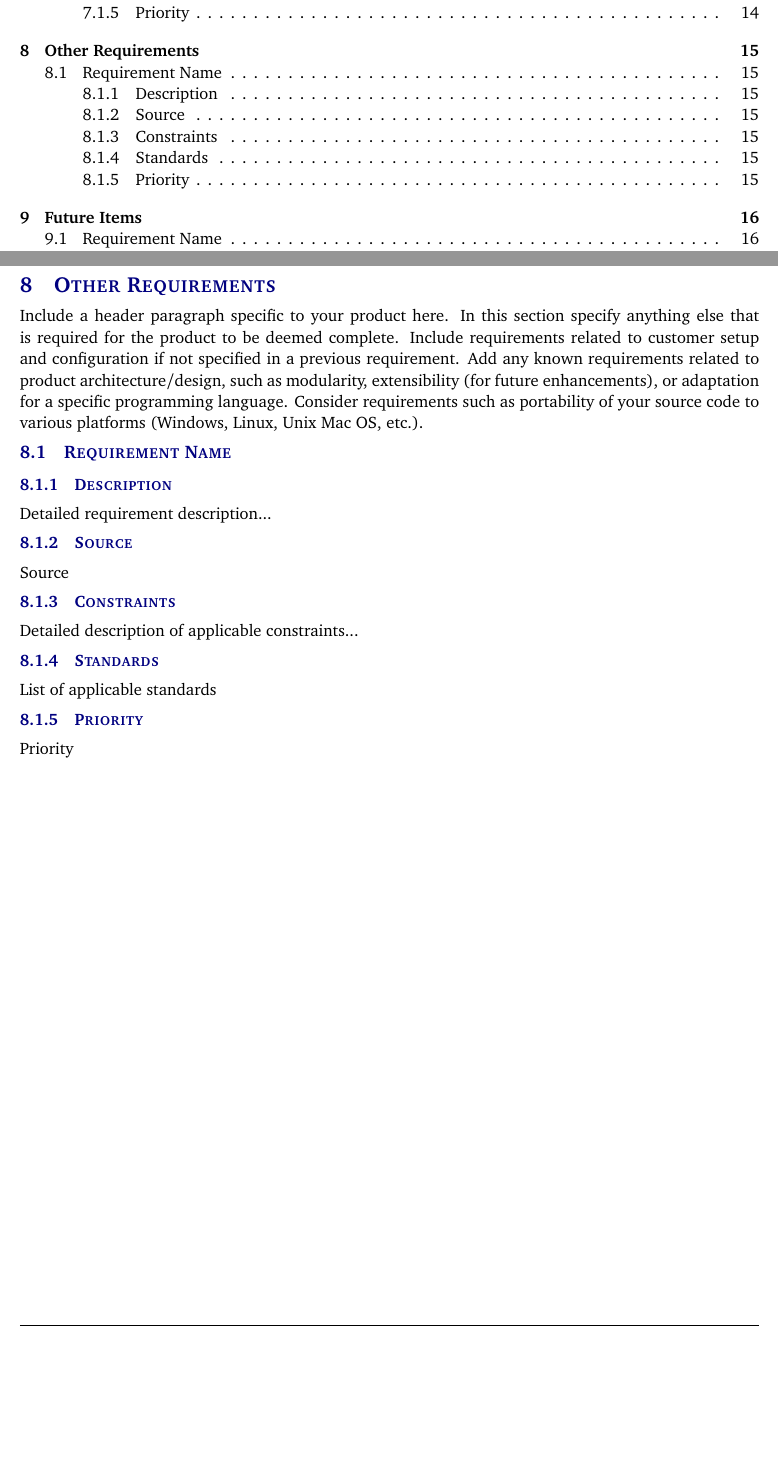
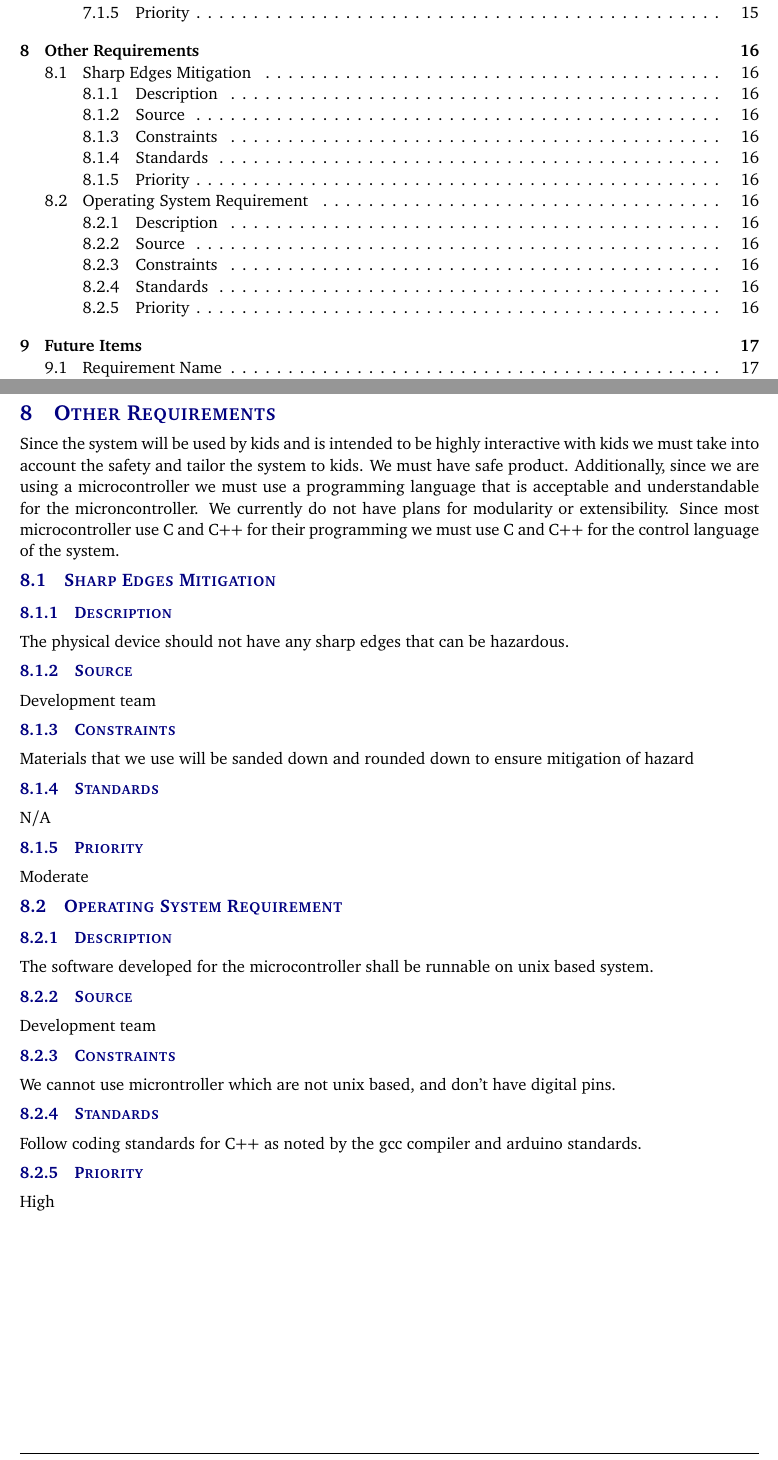
Before and after one commit to rtorres678/Senior-Design-Project, a LaTeX document (system requirements specification latex/system_requirements_specification.tex, which reads system requirements specification latex/tex/other_requirements.tex): two parts of pages 4 and 15 of 17 before the commit and two parts of pages 4 and 16 of 18 after it, joined at a grey line, cut so that both start at the same text, the shorter picture padded with empty space. Compiled offline with pdfLaTeX.

Commit message:
other_requirmetns completed

```diff
--- a/system requirements specification latex/tex/other_requirements.tex
+++ b/system requirements specification latex/tex/other_requirements.tex
@@ -1,13 +1,25 @@
-Include a header paragraph specific to your product here. In this section specify anything else that is required for the product to be deemed complete. Include requirements related to customer setup and configuration if not specified in a previous requirement. Add any known requirements related to product architecture/design, such as modularity, extensibility (for future enhancements), or adaptation for a specific programming language. Consider requirements such as portability of your source code to various platforms (Windows, Linux, Unix Mac OS, etc.).
+Since the system will be used by kids and is intended to be highly interactive with kids we must take into account the safety and tailor the system to kids. We must have safe product. Additionally, since we are using a microcontroller we must use a programming language that is acceptable and understandable for the microncontroller. We currently do not have plans for modularity or extensibility. Since most microcontroller use C and C++ for their programming we must use C and C++ for the control language of the system.
 
-\subsection{Requirement Name}
+\subsection{Sharp Edges Mitigation}
 \subsubsection{Description}
-Detailed requirement description...
+The physical device should not have any sharp edges that can be hazardous.
 \subsubsection{Source}
-Source
+Development team
 \subsubsection{Constraints}
-Detailed description of applicable constraints...
+Materials that we use will be sanded down and rounded down to ensure mitigation of hazard
 \subsubsection{Standards}
-List of applicable standards
+N/A
 \subsubsection{Priority}
-Priority
+Moderate
+
+\subsection{Operating System Requirement}
+\subsubsection{Description}
+The software developed for the microcontroller shall be runnable on unix based system.
+\subsubsection{Source}
+Development team
+\subsubsection{Constraints}
+We cannot use microntroller which are not unix based, and don't have digital pins.
+\subsubsection{Standards}
+Follow coding standards for C++ as noted by the gcc compiler and arduino standards.
+\subsubsection{Priority}
+High
```
